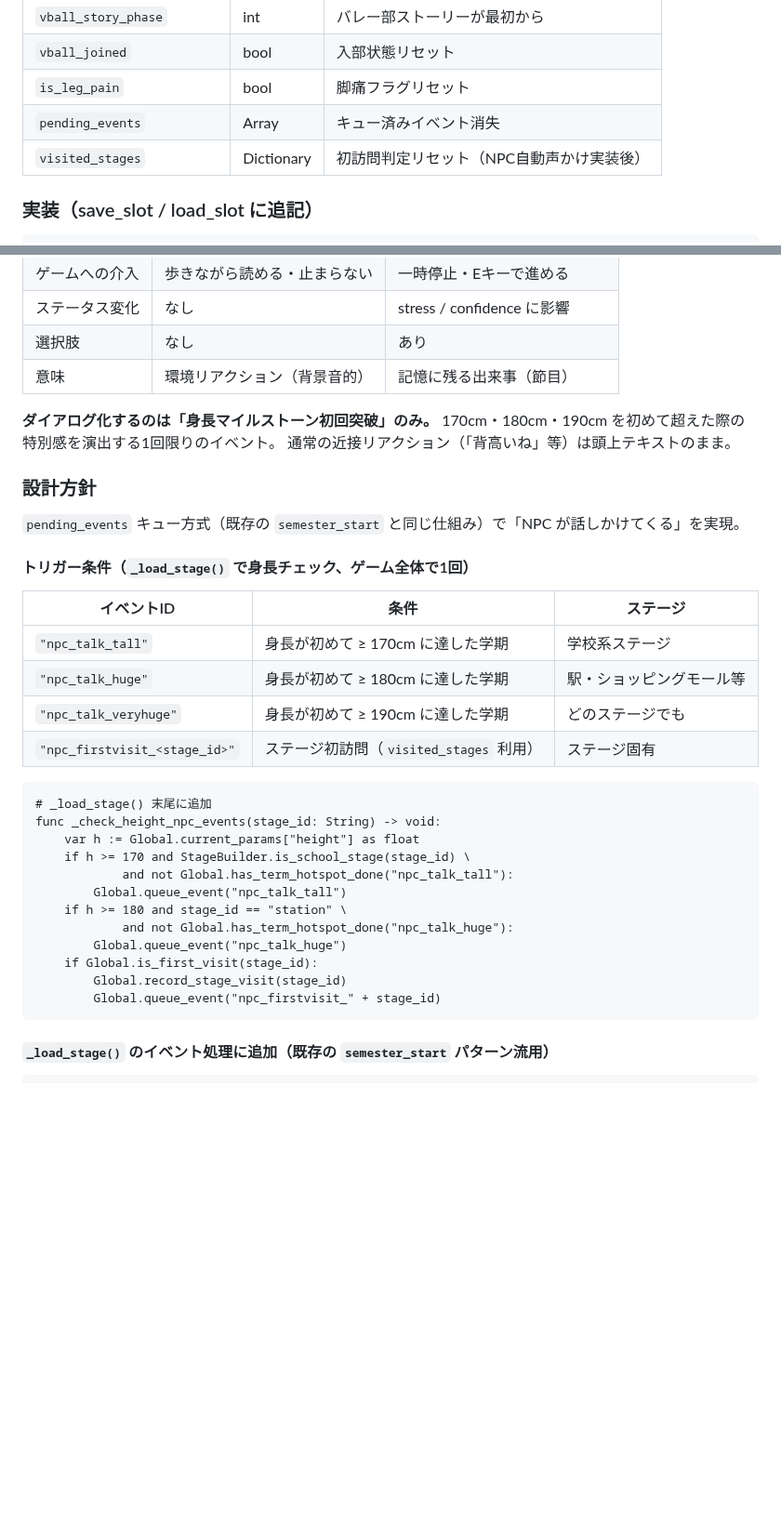
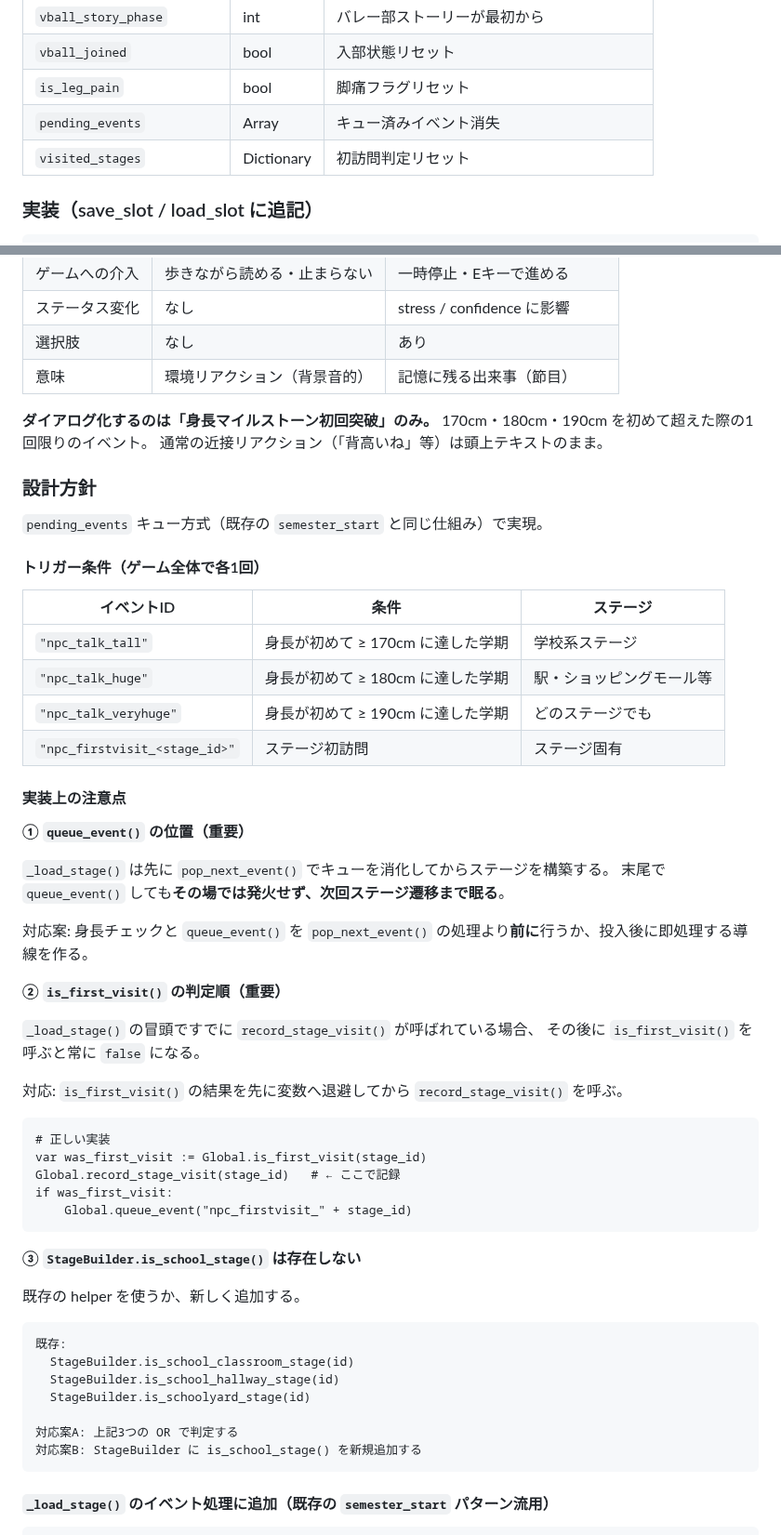
Before and after one commit to tinky44/TLS_3D, a Markdown page: specs/plan_by_agent.md, 2 parts joined by grey strips. Shown at 93% size. Drawn GitHub-style; blank space fills up the shorter version.

````diff
--- a/specs/plan_by_agent.md
+++ b/specs/plan_by_agent.md
@@ -37,7 +46,7 @@
 | `vball_joined` | bool | 入部状態リセット |
 | `is_leg_pain` | bool | 脚痛フラグリセット |
 | `pending_events` | Array | キュー済みイベント消失 |
-| `visited_stages` | Dictionary | 初訪問判定リセット（NPC自動声かけ実装後） |
+| `visited_stages` | Dictionary | 初訪問判定リセット |
 
 ### 実装（save_slot / load_slot に追記）
 
@@ -242,35 +237,58 @@ if height_min > 0.0 and Global.current_params["height"] < height_min:
 | 意味 | 環境リアクション（背景音的） | 記憶に残る出来事（節目） |
 
 **ダイアログ化するのは「身長マイルストーン初回突破」のみ。**
-170cm・180cm・190cm を初めて超えた際の特別感を演出する1回限りのイベント。
+170cm・180cm・190cm を初めて超えた際の1回限りのイベント。
 通常の近接リアクション（「背高いね」等）は頭上テキストのまま。
 
 ### 設計方針
 
-`pending_events` キュー方式（既存の `semester_start` と同じ仕組み）で「NPC が話しかけてくる」を実現。
+`pending_events` キュー方式（既存の `semester_start` と同じ仕組み）で実現。
 
-#### トリガー条件（`_load_stage()` で身長チェック、ゲーム全体で1回）
+#### トリガー条件（ゲーム全体で各1回）
 
 | イベントID | 条件 | ステージ |
 |---|---|---|
 | `"npc_talk_tall"` | 身長が初めて ≥ 170cm に達した学期 | 学校系ステージ |
 | `"npc_talk_huge"` | 身長が初めて ≥ 180cm に達した学期 | 駅・ショッピングモール等 |
 | `"npc_talk_veryhuge"` | 身長が初めて ≥ 190cm に達した学期 | どのステージでも |
-| `"npc_firstvisit_<stage_id>"` | ステージ初訪問（`visited_stages` 利用） | ステージ固有 |
+| `"npc_firstvisit_<stage_id>"` | ステージ初訪問 | ステージ固有 |
+
+#### 実装上の注意点
+
+**① `queue_event()` の位置（重要）**
+
+`_load_stage()` は先に `pop_next_event()` でキューを消化してからステージを構築する。
+末尾で `queue_event()` しても**その場では発火せず、次回ステージ遷移まで眠る**。
+
+対応案: 身長チェックと `queue_event()` を `pop_next_event()` の処理より**前に**行うか、投入後に即処理する導線を作る。
+
+**② `is_first_visit()` の判定順（重要）**
+
+`_load_stage()` の冒頭ですでに `record_stage_visit()` が呼ばれている場合、
+その後に `is_first_visit()` を呼ぶと常に `false` になる。
+
+対応: `is_first_visit()` の結果を先に変数へ退避してから `record_stage_visit()` を呼ぶ。
 
 ```gdscript
-# _load_stage() 末尾に追加
-func _check_height_npc_events(stage_id: String) -> void:
-    var h := Global.current_params["height"] as float
-    if h >= 170 and StageBuilder.is_school_stage(stage_id) \
-            and not Global.has_term_hotspot_done("npc_talk_tall"):
-        Global.queue_event("npc_talk_tall")
-    if h >= 180 and stage_id == "station" \
-            and not Global.has_term_hotspot_done("npc_talk_huge"):
-        Global.queue_event("npc_talk_huge")
-    if Global.is_first_visit(stage_id):
-        Global.record_stage_visit(stage_id)
-        Global.queue_event("npc_firstvisit_" + stage_id)
+# 正しい実装
+var was_first_visit := Global.is_first_visit(stage_id)
+Global.record_stage_visit(stage_id)   # ← ここで記録
+if was_first_visit:
+    Global.queue_event("npc_firstvisit_" + stage_id)
+```
+
+**③ `StageBuilder.is_school_stage()` は存在しない**
+
+既存の helper を使うか、新しく追加する。
+
+```
+既存:
+  StageBuilder.is_school_classroom_stage(id)
+  StageBuilder.is_school_hallway_stage(id)
+  StageBuilder.is_schoolyard_stage(id)
+
+対応案A: 上記3つの OR で判定する
+対応案B: StageBuilder に is_school_stage() を新規追加する
 ```
 
 #### `_load_stage()` のイベント処理に追加（既存の `semester_start` パターン流用）
````
Also changed, not shown: other parts of specs/plan_by_agent.md (+44 -67 lines).
